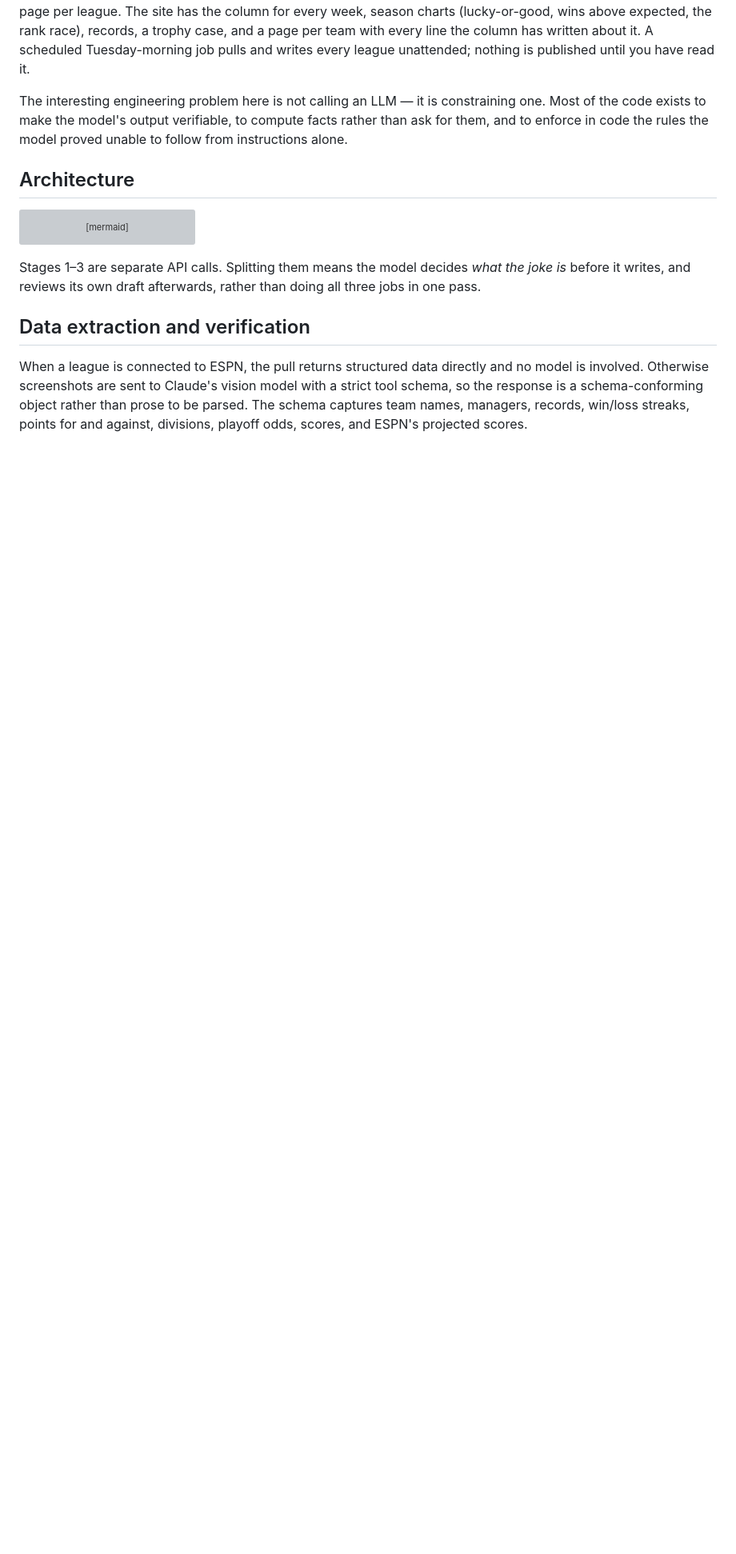
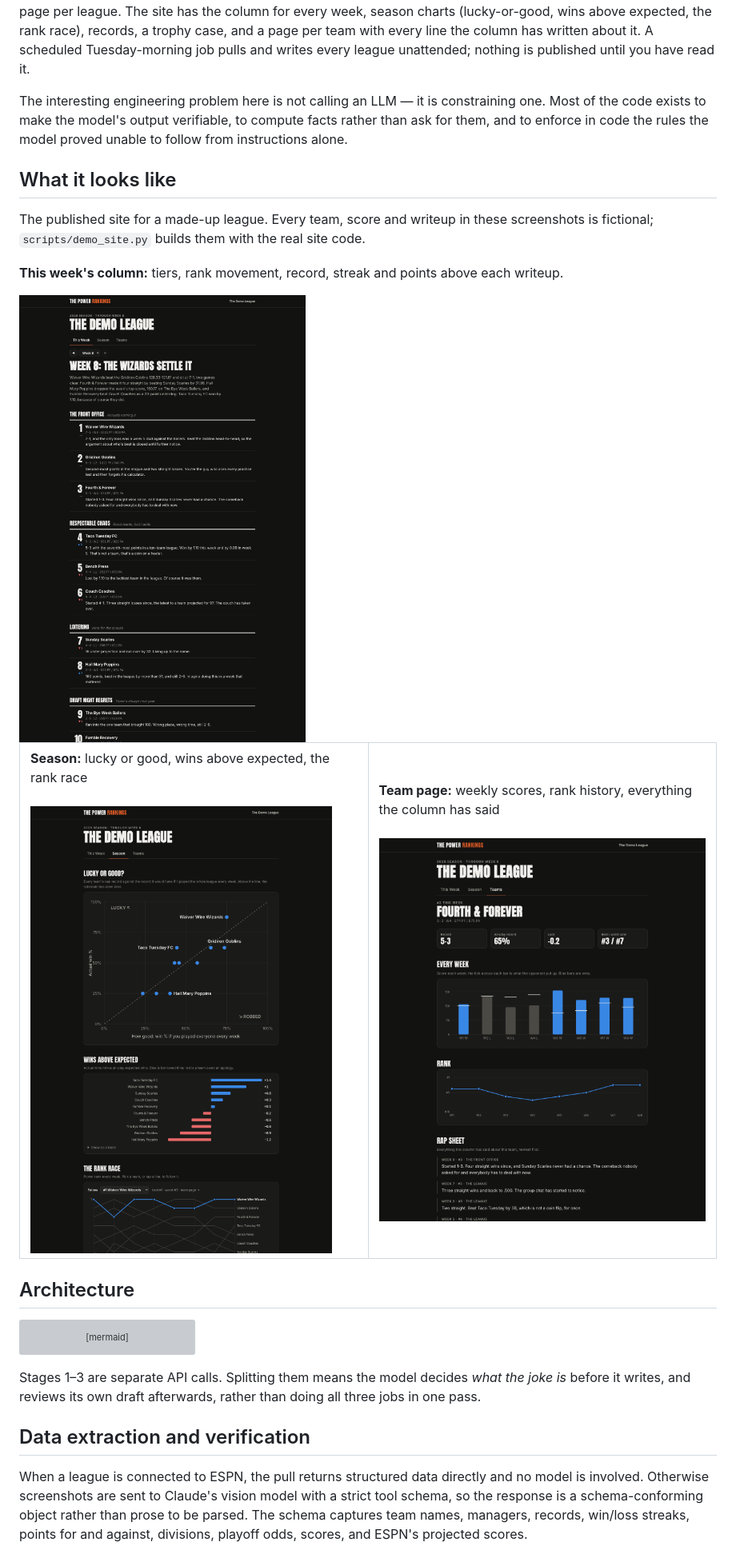
Before and after one commit to nben24/fantasy-football-power-rankings, a Markdown page: README.md, the part around one of its changes. Shown at 80% size. GitHub-like rendering; pictures changed too: docs/screenshots/season.png (added), docs/screenshots/team.png (added), docs/screenshots/week.png (added); blank space fills up the shorter version; grey boxes are pictures that could not be loaded.

```diff
--- a/README.md
+++ b/README.md
@@ -17,6 +17,24 @@ every league unattended; nothing is published until you have read it.
 The interesting engineering problem here is not calling an LLM — it is constraining one. Most of
 the code exists to make the model's output verifiable, to compute facts rather than ask for them,
 and to enforce in code the rules the model proved unable to follow from instructions alone.
+
+## What it looks like
+
+The published site for a made-up league. Every team, score and writeup in these screenshots is
+fictional; `scripts/demo_site.py` builds them with the real site code.
+
+**This week's column:** tiers, rank movement, record, streak and points above each writeup.
+
+<img src="docs/screenshots/week.png" alt="Week 8 column for a fictional league" width="720">
+
+<table>
+<tr>
+<td width="50%"><b>Season:</b> lucky or good, wins above expected, the rank race<br><br>
+<img src="docs/screenshots/season.png" alt="Season charts"></td>
+<td width="50%"><b>Team page:</b> weekly scores, rank history, everything the column has said<br><br>
+<img src="docs/screenshots/team.png" alt="Team history page"></td>
+</tr>
+</table>
 
 ## Architecture
 
```
Also changed, not shown: other parts of README.md (+2 -0 lines), 3 other files.
